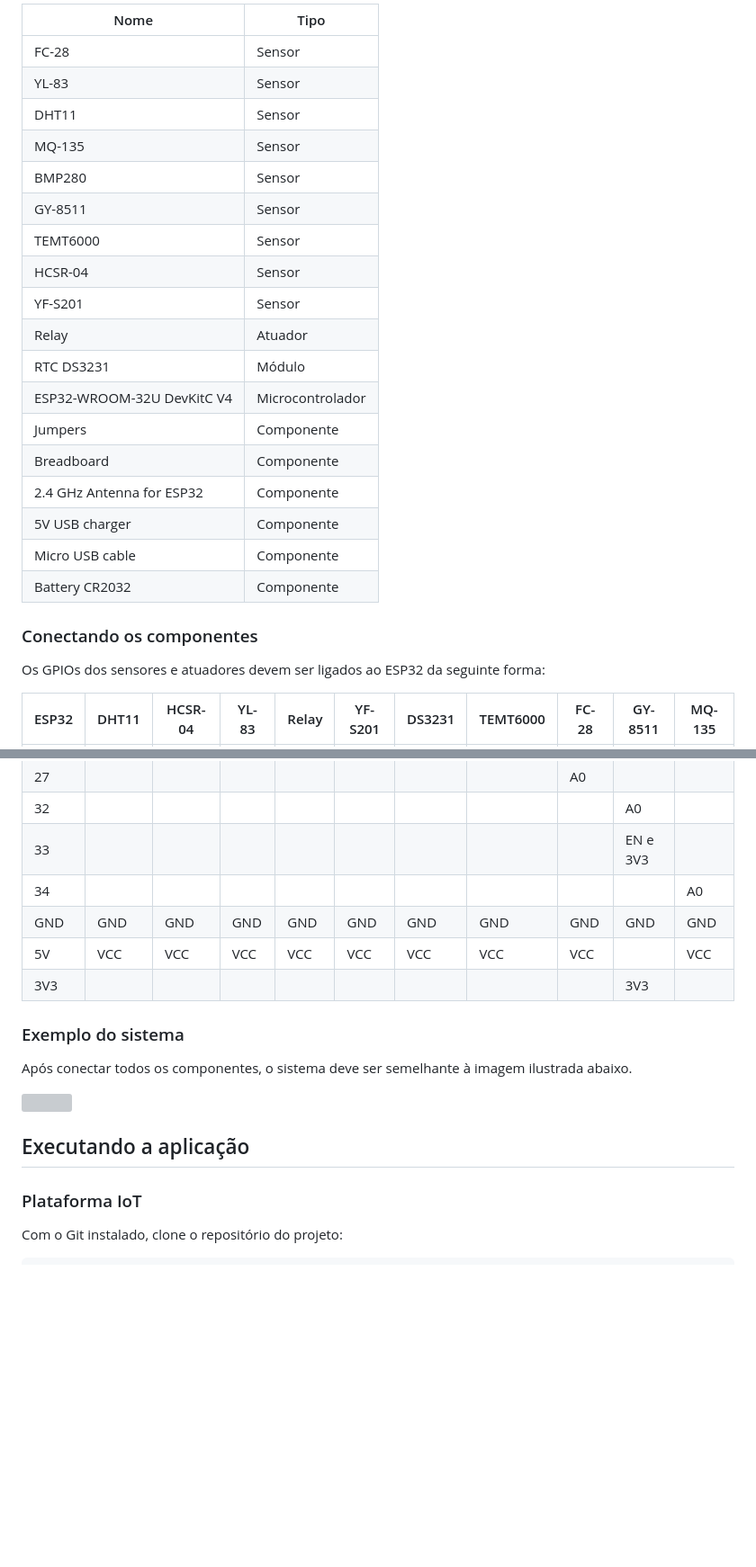
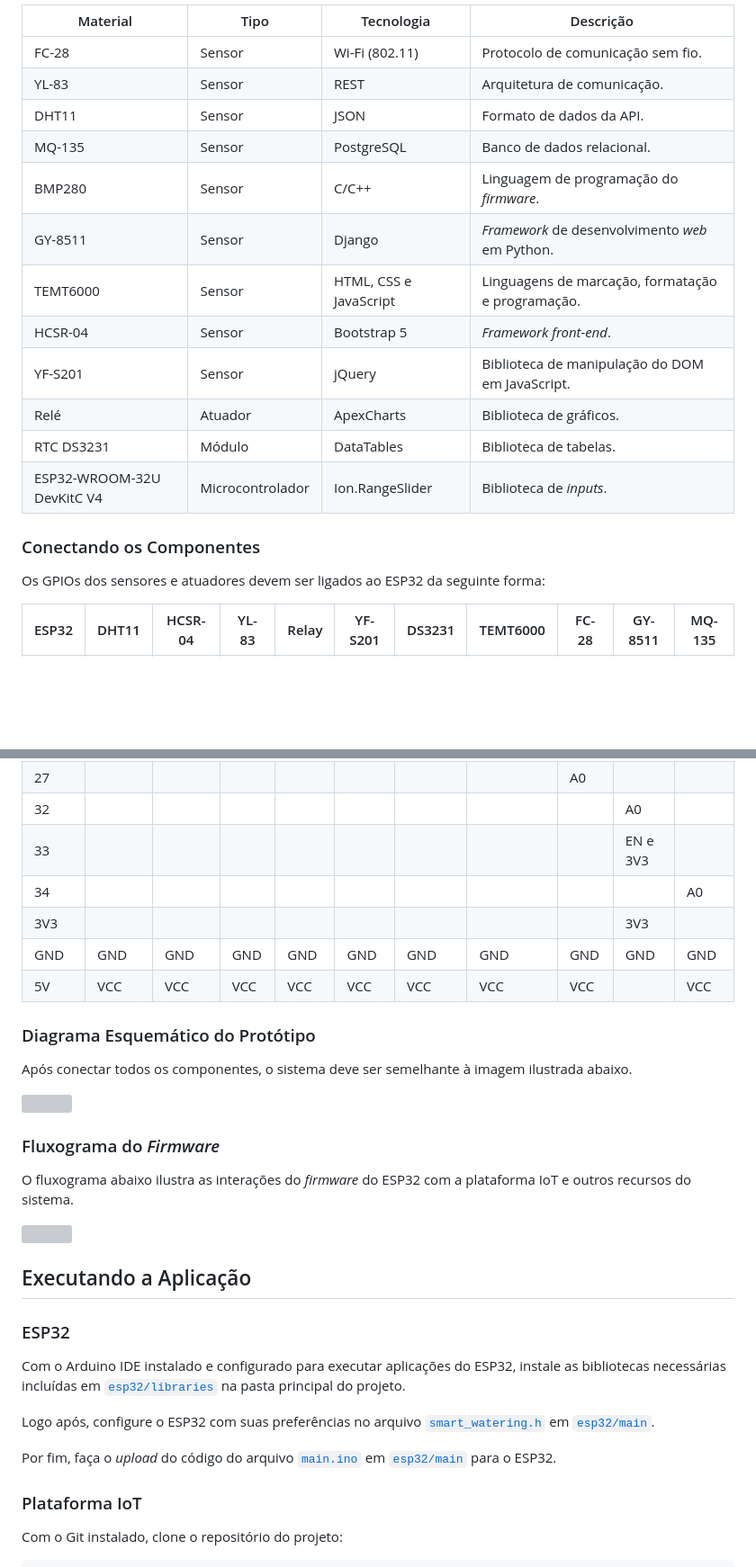
Before and after one commit to lucapwn/smart-watering, a Markdown page: README.md, 2 parts joined by grey strips. Shown: that part at 90% size. Rendered like a GitHub page; blank space fills up the shorter version; grey boxes are pictures that could not be loaded.

````diff
--- a/README.md
+++ b/README.md
@@ -55,26 +53,20 @@ Para montar o sistema de irrigação, são necessários os seguintes materiais:
 
-Nome                       | Tipo
--------------------------- | ---------------
-FC-28                      | Sensor
-YL-83                      | Sensor
-DHT11                      | Sensor
-MQ-135                     | Sensor
-BMP280                     | Sensor
-GY-8511                    | Sensor
-TEMT6000                   | Sensor
-HCSR-04                    | Sensor
-YF-S201                    | Sensor
-Relay                      | Atuador
-RTC DS3231                 | Módulo
-ESP32-WROOM-32U DevKitC V4 | Microcontrolador
-Jumpers                    | Componente
-Breadboard                 | Componente
-2.4 GHz Antenna for ESP32  | Componente
-5V USB charger             | Componente
-Micro USB cable            | Componente
-Battery CR2032             | Componente
+Material                   | Tipo             | Tecnologia             | Descrição
+-------------------------- | ---------------- | ---------------------- | --------------------------------------------------
+FC-28                      | Sensor           | Wi-Fi (802.11)         | Protocolo de comunicação sem fio.
+YL-83                      | Sensor           | REST                   | Arquitetura de comunicação.
+DHT11                      | Sensor           | JSON                   | Formato de dados da API.
+MQ-135                     | Sensor           | PostgreSQL             | Banco de dados relacional.
+BMP280                     | Sensor           | C/C++                  | Linguagem de programação do _firmware_.
+GY-8511                    | Sensor           | Django                 | _Framework_ de desenvolvimento _web_ em Python.
+TEMT6000                   | Sensor           | HTML, CSS e JavaScript | Linguagens de marcação, formatação e programação.
+HCSR-04                    | Sensor           | Bootstrap 5            | _Framework front-end_.
+YF-S201                    | Sensor           | jQuery                 | Biblioteca de manipulação do DOM em JavaScript.
+Relé                       | Atuador          | ApexCharts             | Biblioteca de gráficos.
+RTC DS3231                 | Módulo           | DataTables             | Biblioteca de tabelas.
+ESP32-WROOM-32U DevKitC V4 | Microcontrolador | Ion.RangeSlider        | Biblioteca de _inputs_.
 
-### Conectando os componentes
+### Conectando os Componentes
 
 Os GPIOs dos sensores e atuadores devem ser ligados ao ESP32 da seguinte forma:
 
@@ -93,17 +85,31 @@ ESP32 | DHT11 | HCSR-04 | YL-83 | Relay | YF-S201 | DS3231 | TEMT6000 | FC-28 |
 32    |       |         |       |       |         |        |          |       | A0       |
 33    |       |         |       |       |         |        |          |       | EN e 3V3 |
 34    |       |         |       |       |         |        |          |       |          | A0
+3V3   |       |         |       |       |         |        |          |       | 3V3      |
 GND   | GND   | GND     | GND   | GND   | GND     | GND    | GND      | GND   | GND      | GND
 5V    | VCC   | VCC     | VCC   | VCC   | VCC     | VCC    | VCC      | VCC   |          | VCC
-3V3   |       |         |       |       |         |        |          |       | 3V3      |
 
-### Exemplo do sistema
+### Diagrama Esquemático do Protótipo
 
 Após conectar todos os componentes, o sistema deve ser semelhante à imagem ilustrada abaixo.
 
 <img src="https://github.com/lucapwn/smart-watering/assets/58787069/3ede2807-cf93-4cfe-ad45-bde694d29e4a" width="540">
 
-## Executando a aplicação
+### Fluxograma do _Firmware_
+
+O fluxograma abaixo ilustra as interações do _firmware_ do ESP32 com a plataforma IoT e outros recursos do sistema.
+
+<img src="https://github.com/lucapwn/smart-watering-pico-w/blob/main/images/Firmware%20Flowchart.svg" width="1000">
+
+## Executando a Aplicação
+
+### ESP32
+
+Com o Arduino IDE instalado e configurado para executar aplicações do ESP32, instale as bibliotecas necessárias incluídas em [```esp32/libraries```](https://github.com/lucapwn/smart-watering/tree/main/esp32/libraries) na pasta principal do projeto.
+
+Logo após, configure o ESP32 com suas preferências no arquivo [```smart_watering.h```](https://github.com/lucapwn/smart-watering/blob/main/esp32/main/smart_watering.h) em [```esp32/main```](https://github.com/lucapwn/smart-watering/tree/main/esp32/main).
+
+Por fim, faça o _upload_ do código do arquivo [```main.ino```](https://github.com/lucapwn/smart-watering/blob/main/esp32/main/main.ino) em [```esp32/main```](https://github.com/lucapwn/smart-watering/tree/main/esp32/main) para o ESP32.
 
 ### Plataforma IoT
 
````
Also changed, not shown: other parts of README.md (+27 -31 lines).
